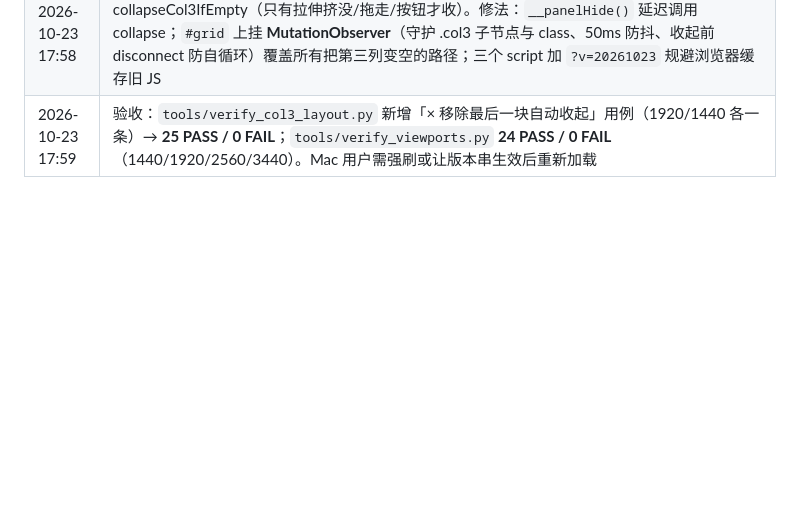
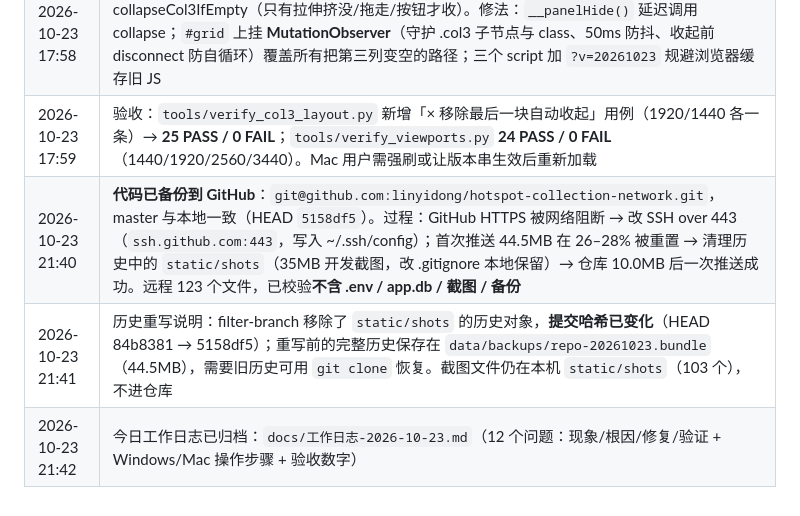
Before and after one commit to linyidong/hotspot-collection-network, a Markdown page: docs/progress.md, the part around the change. GitHub-like rendering; blank space fills up the shorter version.

Commit message:
docs: 记录 GitHub 备份（SSH 443/历史瘦身 44.5MB→10MB/远程校验）

```diff
--- a/docs/progress.md
+++ b/docs/progress.md
@@ -154,3 +154,6 @@
 | 2026-10-23 15:48 | Amazon 反爬后的榜单数据已从批次 #61 恢复（3 榜单/60 条，标记 stale）；刷新失败改为保留旧快照，不再清空 |
 | 2026-10-23 17:58 | 修「第三列空了不自动收起（Mac 复现）」：根因是「×」移除路径只加 removed+save，从不调用 collapseCol3IfEmpty（只有拉伸挤没/拖走/按钮才收）。修法：`__panelHide()` 延迟调用 collapse；`#grid` 上挂 **MutationObserver**（守护 .col3 子节点与 class、50ms 防抖、收起前 disconnect 防自循环）覆盖所有把第三列变空的路径；三个 script 加 `?v=20261023` 规避浏览器缓存旧 JS |
 | 2026-10-23 17:59 | 验收：`tools/verify_col3_layout.py` 新增「× 移除最后一块自动收起」用例（1920/1440 各一条）→ **25 PASS / 0 FAIL**；`tools/verify_viewports.py` **24 PASS / 0 FAIL**（1440/1920/2560/3440）。Mac 用户需强刷或让版本串生效后重新加载 |
+| 2026-10-23 21:40 | **代码已备份到 GitHub**：`git@github.com:linyidong/hotspot-collection-network.git`，master 与本地一致（HEAD `5158df5`）。过程：GitHub HTTPS 被网络阻断 → 改 SSH over 443（`ssh.github.com:443`，写入 ~/.ssh/config）；首次推送 44.5MB 在 26–28% 被重置 → 清理历史中的 `static/shots`（35MB 开发截图，改 .gitignore 本地保留）→ 仓库 10.0MB 后一次推送成功。远程 123 个文件，已校验**不含 .env / app.db / 截图 / 备份** |
+| 2026-10-23 21:41 | 历史重写说明：filter-branch 移除了 `static/shots` 的历史对象，**提交哈希已变化**（HEAD 84b8381 → 5158df5）；重写前的完整历史保存在 `data/backups/repo-20261023.bundle`（44.5MB），需要旧历史可用 `git clone` 恢复。截图文件仍在本机 `static/shots`（103 个），不进仓库 |
+| 2026-10-23 21:42 | 今日工作日志已归档：`docs/工作日志-2026-10-23.md`（12 个问题：现象/根因/修复/验证 + Windows/Mac 操作步骤 + 验收数字） |
```
